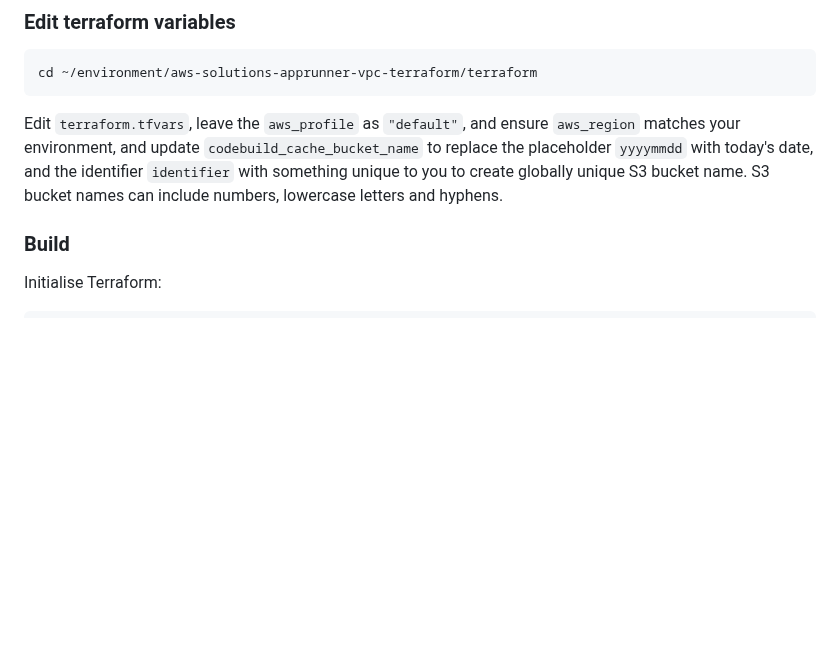
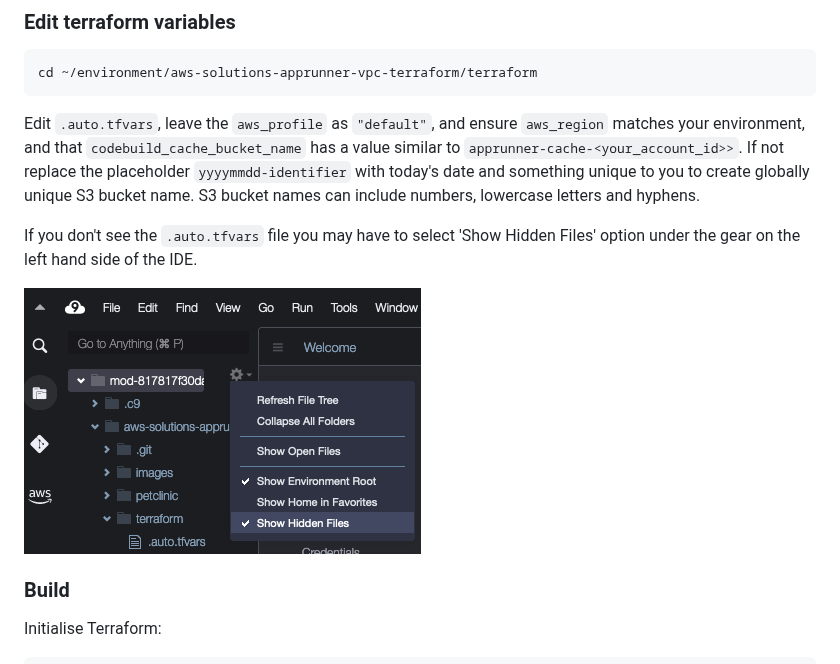
Before and after one commit to aws-samples/aws-solutions-apprunner-vpc-terraform, a Markdown page: README.md, the part around the change. Drawn GitHub-style; pictures changed too: images/showhiddenfiles.png (added); blank space fills up the shorter version.

Commit message:
update direction related to tfvars

````diff
--- a/README.md
+++ b/README.md
@@ -160,7 +160,11 @@ aws ssm put-parameter --name /database/password  --value mysqlpassword --type Se
 cd ~/environment/aws-solutions-apprunner-vpc-terraform/terraform
 ```
 
-Edit `terraform.tfvars`, leave the `aws_profile` as `"default"`, and ensure `aws_region` matches your environment, and update `codebuild_cache_bucket_name` to replace the placeholder `yyyymmdd` with today's date, and the identifier `identifier` with something unique to you to create globally unique S3 bucket name. S3 bucket names can include numbers, lowercase letters and hyphens.
+Edit `.auto.tfvars`, leave the `aws_profile` as `"default"`, and ensure `aws_region` matches your environment, and that `codebuild_cache_bucket_name` has a value similar to `apprunner-cache-<your_account_id>>`. If not replace the placeholder `yyyymmdd-identifier`  with today's date and something unique to you to create globally unique S3 bucket name. S3 bucket names can include numbers, lowercase letters and hyphens.
+
+If you don't see the `.auto.tfvars` file you may have to select 'Show Hidden Files' option under the gear on the left hand side of the IDE.
+
+![show hidden files option](./images/showhiddenfiles.png)
 
 ### Build
 
````
